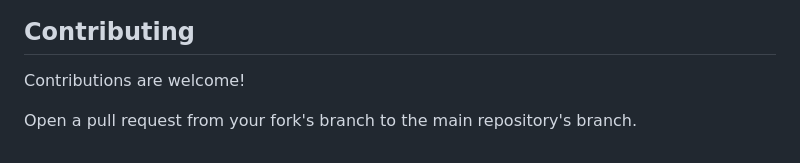
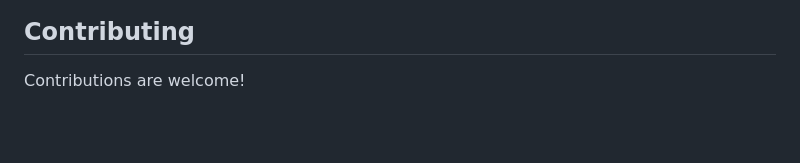
Before and after one commit to Vikramsinghbrahm/Online-Graph-Coloring-Analysis, a Markdown page: README.md, the part around the change. GitHub-like rendering; blank space fills up the shorter version.

```diff
--- a/README.md
+++ b/README.md
@@ -194,5 +194,3 @@ Returns the generated plot image.
 ## Contributing
 
 Contributions are welcome!
-
-   Open a pull request from your fork's branch to the main repository's branch.
```
